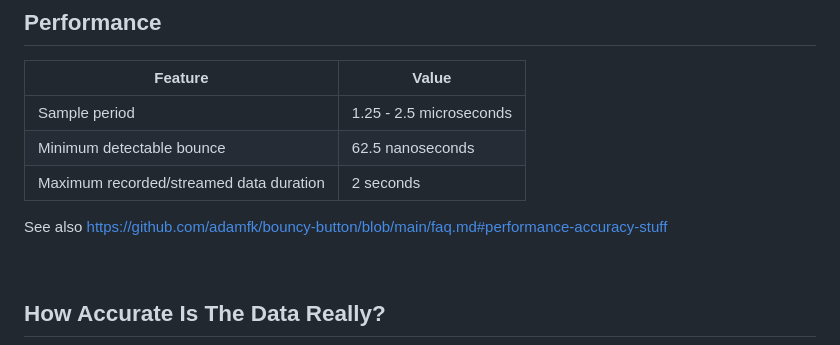
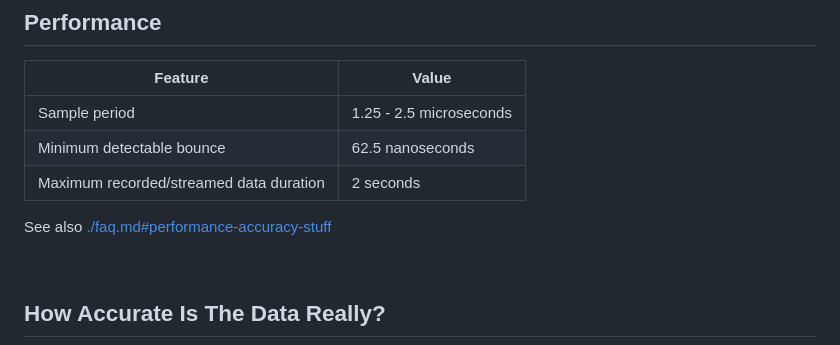
Before and after one commit to adamfk/bouncy-button, a Markdown page: README.md, the part around the change. Rendered like a GitHub page.

```diff
--- a/README.md
+++ b/README.md
@@ -59,7 +59,7 @@ Many hours later, we have a very capable tool for recording and analyzing button
 | Minimum detectable bounce               | 62.5 nanoseconds               |
 | Maximum recorded/streamed data duration | 2 seconds                      |
 
-See also [https://github.com/adamfk/bouncy-button/blob/main/faq.md#performance-accuracy-stuff](https://github.com/adamfk/bouncy-button/blob/main/faq.md#performance-accuracy-stuff)
+See also [./faq.md#performance-accuracy-stuff](./faq.md#performance-accuracy-stuff)
 
 <br>
 
```
